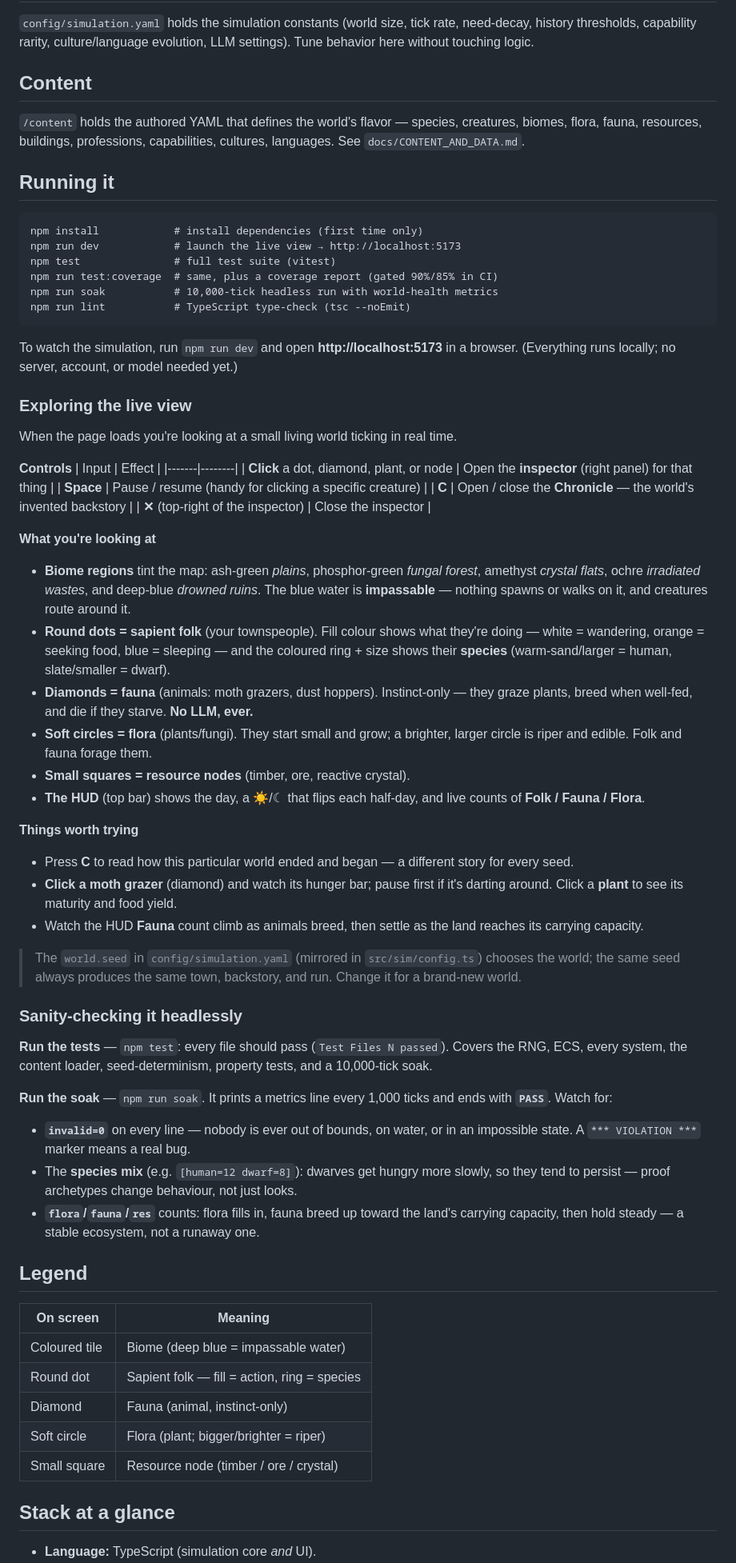
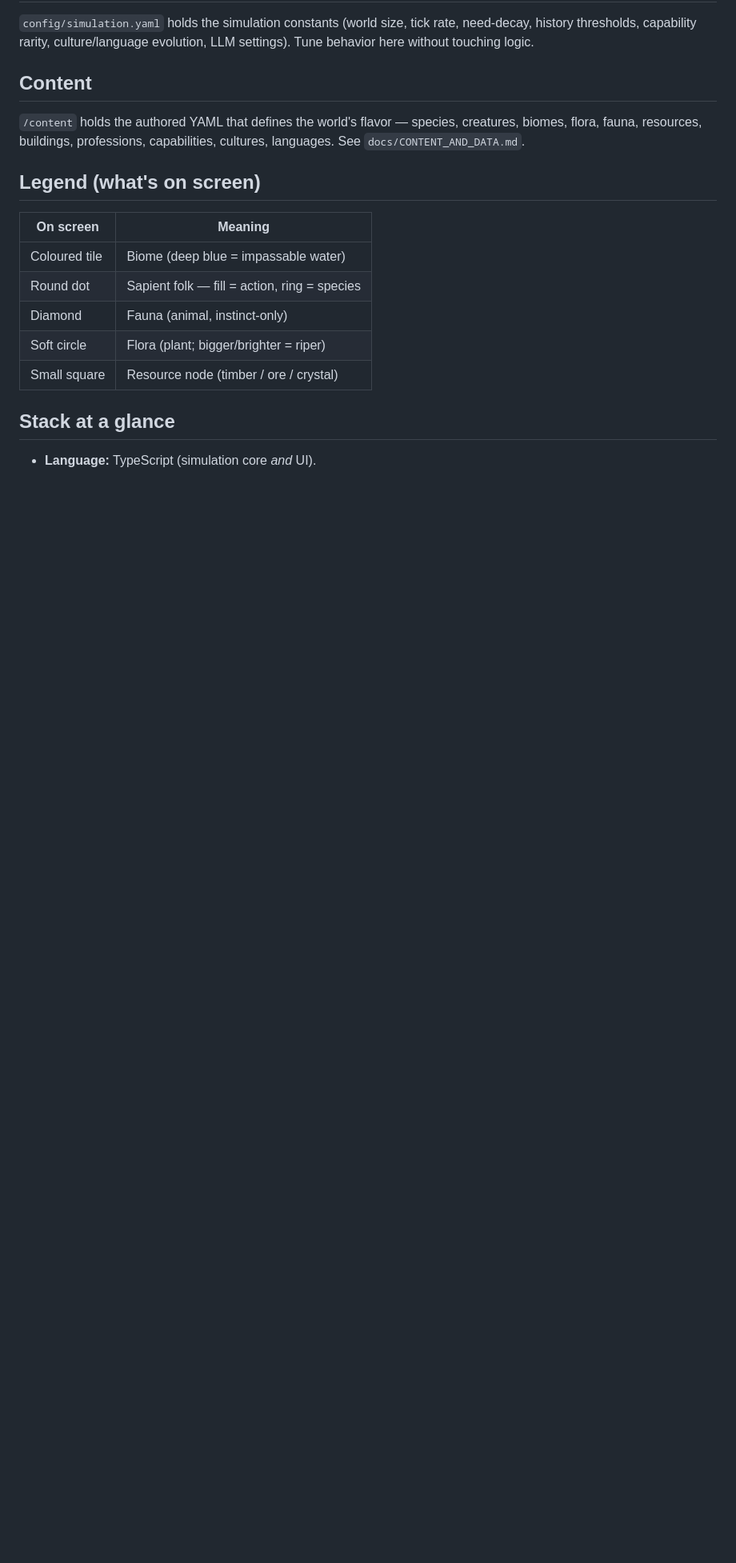
Before and after one commit to satchmakua/Omnia, a Markdown page: README.md, the part around one of its changes. Shown at 80% size. Drawn GitHub-style; blank space fills up the shorter version.

````diff
--- a/README.md
+++ b/README.md
@@ -30,77 +169,7 @@ This repository is built to be developed **incrementally by an AI agent over man
 
 `/content` holds the authored YAML that defines the world's flavor — species, creatures, biomes, flora, fauna, resources, buildings, professions, capabilities, cultures, languages. See `docs/CONTENT_AND_DATA.md`.
 
-## Running it
-
-```
-npm install            # install dependencies (first time only)
-npm run dev            # launch the live view → http://localhost:5173
-npm test               # full test suite (vitest)
-npm run test:coverage  # same, plus a coverage report (gated 90%/85% in CI)
-npm run soak           # 10,000-tick headless run with world-health metrics
-npm run lint           # TypeScript type-check (tsc --noEmit)
-```
-
-To watch the simulation, run `npm run dev` and open **http://localhost:5173** in a
-browser. (Everything runs locally; no server, account, or model needed yet.)
-
-### Exploring the live view
-
-When the page loads you're looking at a small living world ticking in real time.
-
-**Controls**
-| Input | Effect |
-|-------|--------|
-| **Click** a dot, diamond, plant, or node | Open the **inspector** (right panel) for that thing |
-| **Space** | Pause / resume (handy for clicking a specific creature) |
-| **C** | Open / close the **Chronicle** — the world's invented backstory |
-| **✕** (top-right of the inspector) | Close the inspector |
-
-**What you're looking at**
-- **Biome regions** tint the map: ash-green *plains*, phosphor-green *fungal forest*,
-  amethyst *crystal flats*, ochre *irradiated wastes*, and deep-blue *drowned ruins*.
-  The blue water is **impassable** — nothing spawns or walks on it, and creatures
-  route around it.
-- **Round dots = sapient folk** (your townspeople). Fill colour shows what they're
-  doing — white = wandering, orange = seeking food, blue = sleeping — and the
-  coloured ring + size shows their **species** (warm-sand/larger = human,
-  slate/smaller = dwarf).
-- **Diamonds = fauna** (animals: moth grazers, dust hoppers). Instinct-only — they
-  graze plants, breed when well-fed, and die if they starve. **No LLM, ever.**
-- **Soft circles = flora** (plants/fungi). They start small and grow; a brighter,
-  larger circle is riper and edible. Folk and fauna forage them.
-- **Small squares = resource nodes** (timber, ore, reactive crystal).
-- **The HUD** (top bar) shows the day, a ☀/☾ that flips each half-day, and live
-  counts of **Folk / Fauna / Flora**.
-
-**Things worth trying**
-- Press **C** to read how this particular world ended and began — a different story
-  for every seed.
-- **Click a moth grazer** (diamond) and watch its hunger bar; pause first if it's
-  darting around. Click a **plant** to see its maturity and food yield.
-- Watch the HUD **Fauna** count climb as animals breed, then settle as the land
-  reaches its carrying capacity.
-
-> The `world.seed` in `config/simulation.yaml` (mirrored in `src/sim/config.ts`)
-> chooses the world; the same seed always produces the same town, backstory, and
-> run. Change it for a brand-new world.
-
-### Sanity-checking it headlessly
-
-**Run the tests** — `npm test`: every file should pass (`Test Files N passed`).
-Covers the RNG, ECS, every system, the content loader, seed-determinism, property
-tests, and a 10,000-tick soak.
-
-**Run the soak** — `npm run soak`. It prints a metrics line every 1,000 ticks and
-ends with **`PASS`**. Watch for:
-- **`invalid=0`** on every line — nobody is ever out of bounds, on water, or in an
-  impossible state. A `*** VIOLATION ***` marker means a real bug.
-- The **species mix** (e.g. `[human=12 dwarf=8]`): dwarves get hungry more slowly,
-  so they tend to persist — proof archetypes change behaviour, not just looks.
-- **`flora`/`fauna`/`res`** counts: flora fills in, fauna breed up toward the land's
-  carrying capacity, then hold steady — a stable ecosystem, not a runaway one.
-
-## Legend
+## Legend (what's on screen)
 
 | On screen | Meaning |
 |-----------|---------|
````
Also changed, not shown: other parts of README.md (+142 -3 lines).
